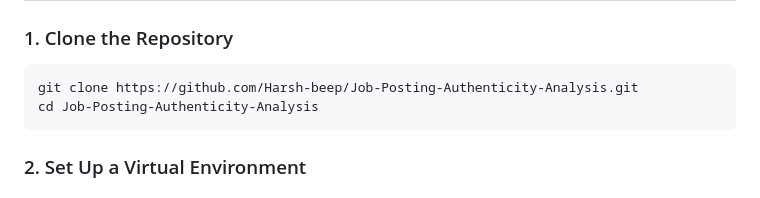
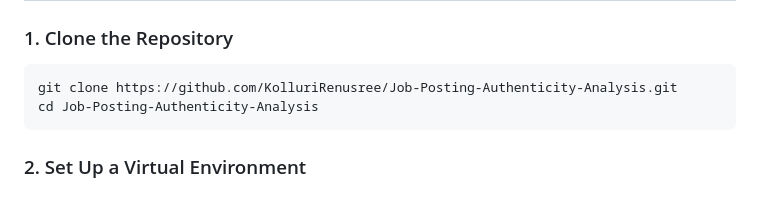
Before and after one commit to KolluriRenusree/Job_Posting_Authenticity_Analysis, a Markdown page: README.md, the part around the change. Rendered like a GitHub page.

````diff
--- a/README.md
+++ b/README.md
@@ -38,7 +38,7 @@ This project is a web-based application designed to detect fraudulent job postin
 
 ### 1. Clone the Repository
 ```bash
-git clone https://github.com/Harsh-beep/Job-Posting-Authenticity-Analysis.git
+git clone https://github.com/KolluriRenusree/Job-Posting-Authenticity-Analysis.git
 cd Job-Posting-Authenticity-Analysis
 ```
 ### 2. Set Up a Virtual Environment
````
